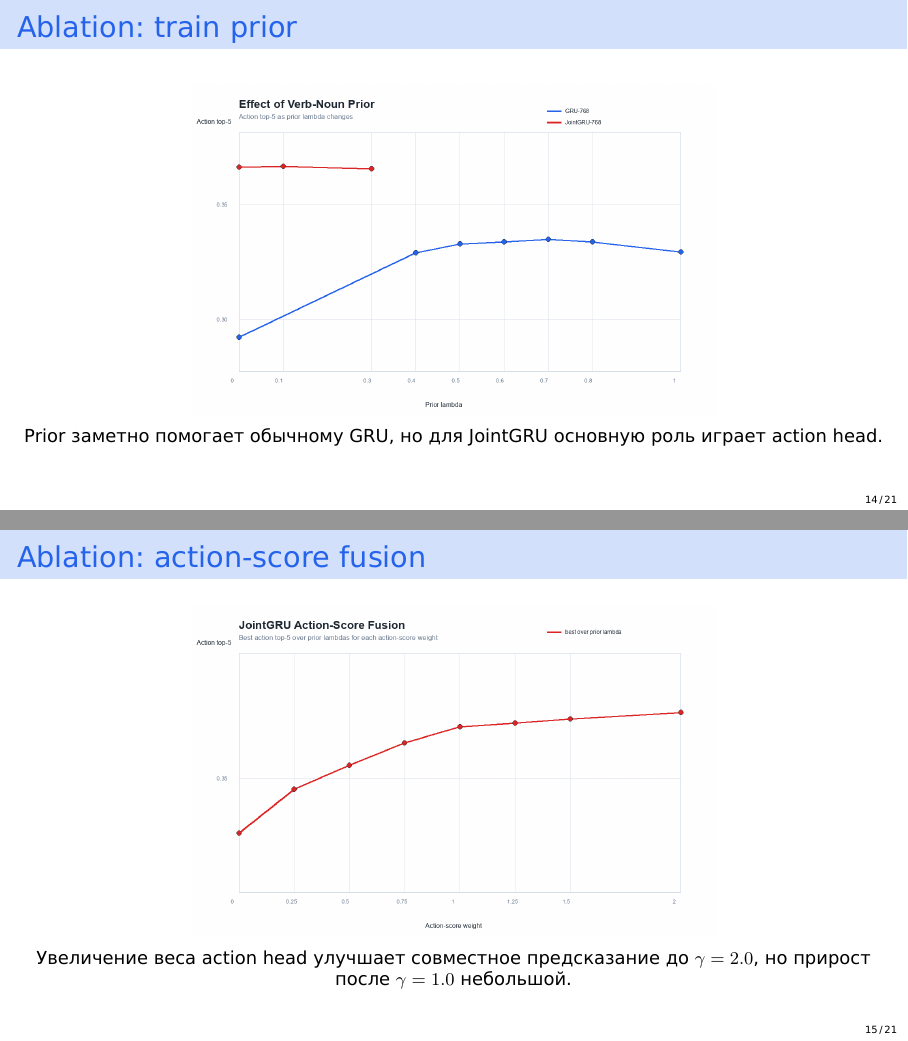
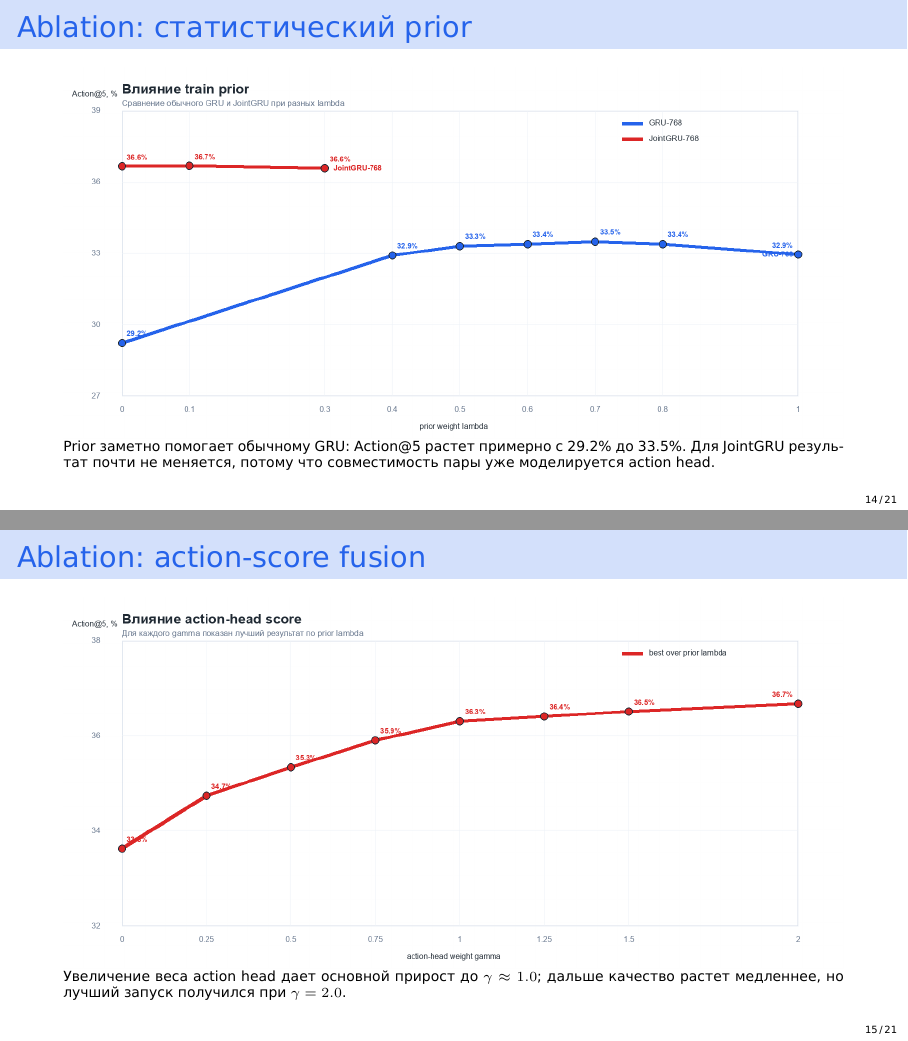
Before and after one commit to adam-suliman/video-prediction, LaTeX slides (video_event_prediction_presentation_ru.tex): pages 14 and 15 of 21, joined at a grey line. Compiled offline with XeLaTeX.

Commit message:
Improve ablation slides

```diff
--- a/video_event_prediction_presentation_ru.tex
+++ b/video_event_prediction_presentation_ru.tex
@@ -288,22 +288,26 @@
     \includegraphics[height=0.78\textheight,keepaspectratio]{quality_efficiency_tradeoff.png}
 \end{frame}
 
-\begin{frame}{Ablation: train prior}
+\begin{frame}{Ablation: статистический prior}
     \centering
-    \includegraphics[height=0.68\textheight,keepaspectratio]{prior_effect_ablation.png}
+    \includegraphics[width=0.9\textwidth,keepaspectratio]{prior_effect_ablation.png}
 
-    \vspace{0.1cm}
-    \small
-    Prior заметно помогает обычному GRU, но для JointGRU основную роль играет action head.
+    \scriptsize
+    \parbox{0.9\textwidth}{
+        Prior заметно помогает обычному GRU: Action@5 растет примерно с 29.2\% до 33.5\%.
+        Для JointGRU результат почти не меняется, потому что совместимость пары уже моделируется action head.
+    }
 \end{frame}
 
 \begin{frame}{Ablation: action-score fusion}
     \centering
-    \includegraphics[height=0.68\textheight,keepaspectratio]{action_score_weight_ablation.png}
+    \includegraphics[width=0.9\textwidth,keepaspectratio]{action_score_weight_ablation.png}
 
-    \vspace{0.1cm}
-    \small
-    Увеличение веса action head улучшает совместное предсказание до \( \gamma=2.0 \), но прирост после \( \gamma=1.0 \) небольшой.
+    \scriptsize
+    \parbox{0.9\textwidth}{
+        Увеличение веса action head дает основной прирост до \( \gamma \approx 1.0 \);
+        дальше качество растет медленнее, но лучший запуск получился при \( \gamma=2.0 \).
+    }
 \end{frame}
 
 \begin{frame}{Качественный пример: validation sample 10}
```
Also changed, not shown: results/figures/action_score_weight_ablation.png, results/figures/prior_effect_ablation.png, video_event_prediction_presentation_ru.pdf.
